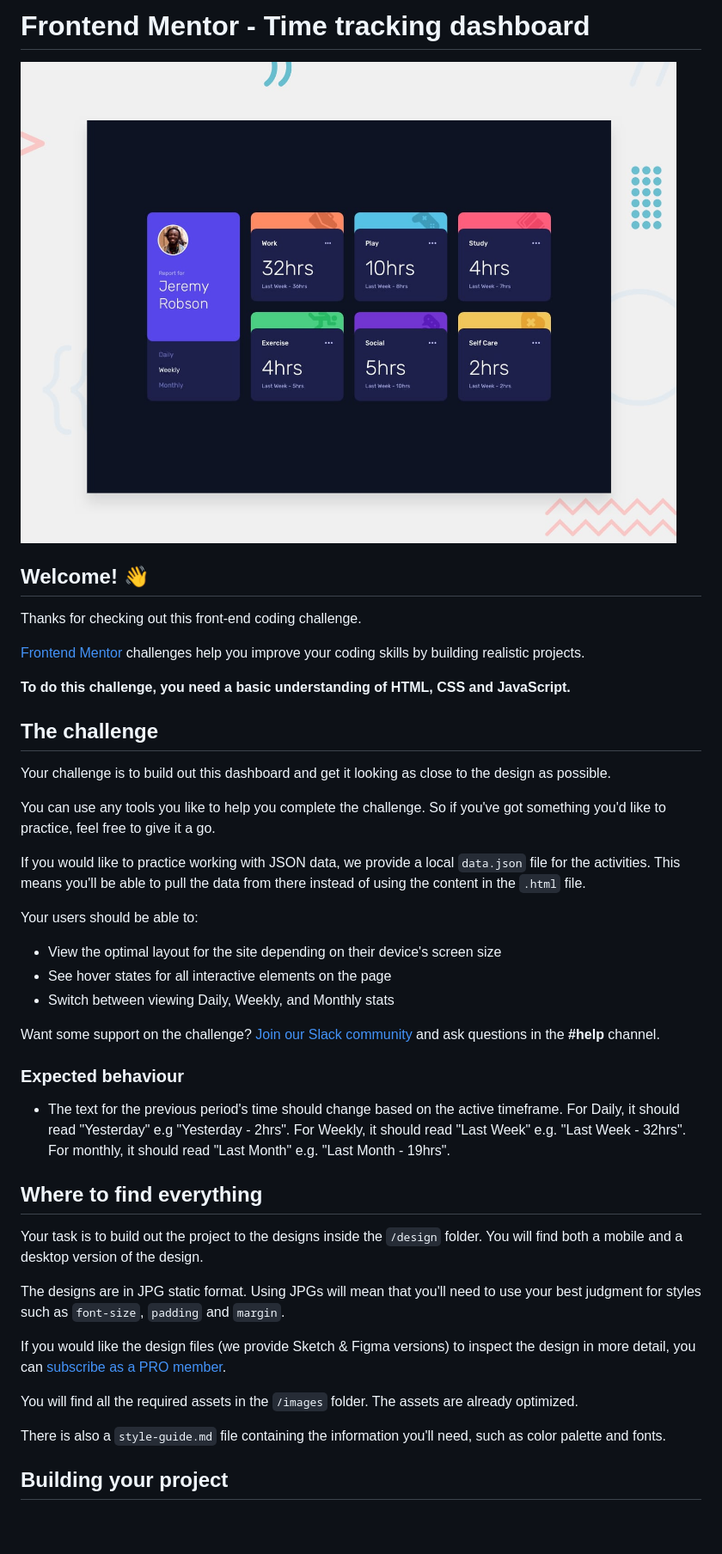
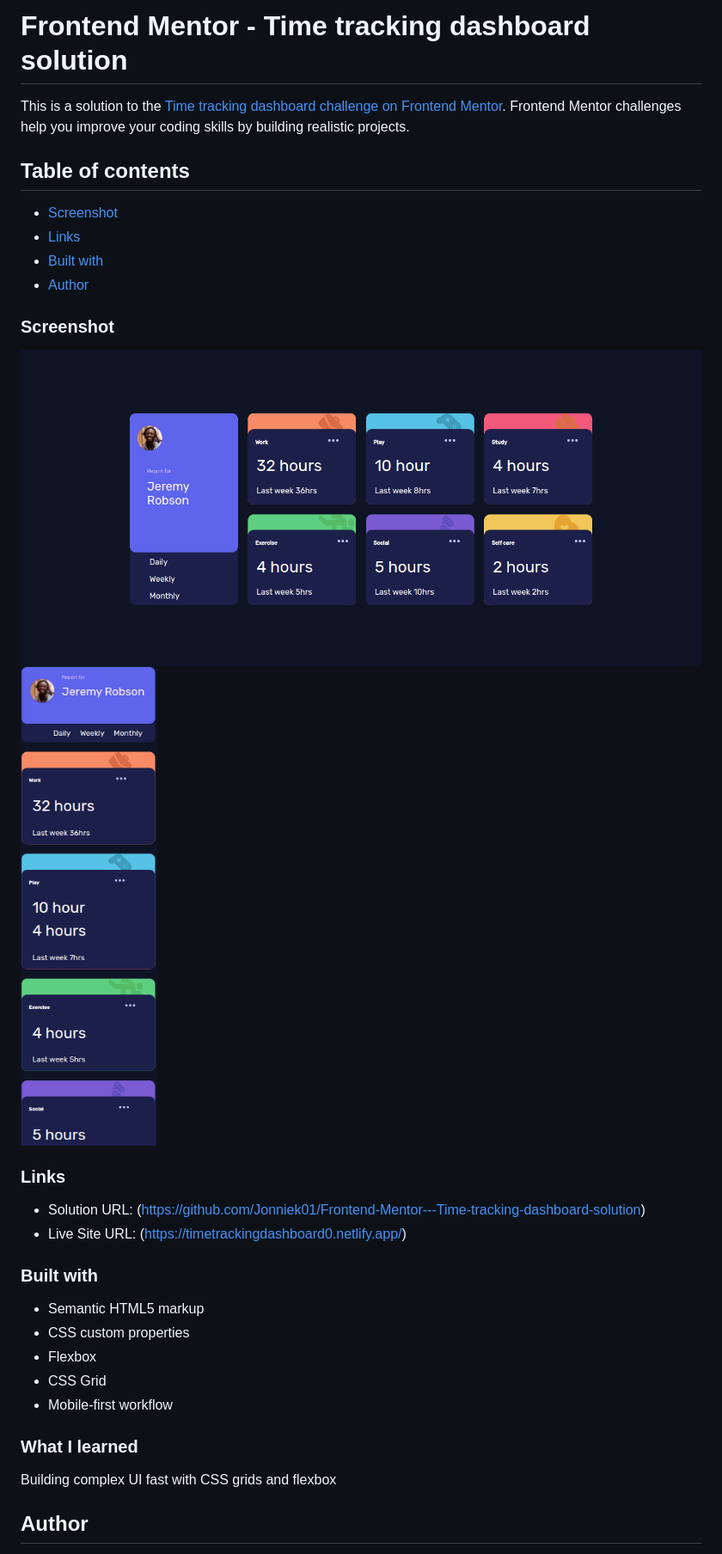
Before and after one commit to Jonniek01/Frontend-Mentor---Time-tracking-dashboard-solution, a Markdown page: README.md, the part around the change printed below. Shown: that part at 86% size. Drawn GitHub-style; pictures changed too: Screenshots/timedesk.png (added), Screenshots/timemobile.png (added); blank space fills up the shorter version.

```diff
--- a/README.md
+++ b/README.md
@@ -1,46 +1,44 @@
-# Frontend Mentor - Time tracking dashboard
+# Frontend Mentor - Time tracking dashboard solution
 
-![Design preview for the Time tracking dashboard coding challenge](./design/desktop-preview.jpg)
+This is a solution to the [Time tracking dashboard challenge on Frontend Mentor](https://www.frontendmentor.io/challenges/time-tracking-dashboard-UIQ7167Jw). Frontend Mentor challenges help you improve your coding skills by building realistic projects.
 
-## Welcome! 👋
+## Table of contents
 
-Thanks for checking out this front-end coding challenge.
+  - [Screenshot](#screenshot)
+  - [Links](#links)
+  - [Built with](#built-with)
+  - [Author](#author)
 
-[Frontend Mentor](https://www.frontendmentor.io) challenges help you improve your coding skills by building realistic projects.
 
-**To do this challenge, you need a basic understanding of HTML, CSS and JavaScript.**
 
-## The challenge
 
-Your challenge is to build out this dashboard and get it looking as close to the design as possible.
+### Screenshot
 
-You can use any tools you like to help you complete the challenge. So if you've got something you'd like to practice, feel free to give it a go.
+![](./Screenshots/timedesk.png)
+![](./Screenshots/timemobile.png)
 
-If you would like to practice working with JSON data, we provide a local `data.json` file for the activities. This means you'll be able to pull the data from there instead of using the content in the `.html` file.
 
-Your users should be able to:
+### Links
 
-- View the optimal layout for the site depending on their device's screen size
-- See hover states for all interactive elements on the page
-- Switch between viewing Daily, Weekly, and Monthly stats
+- Solution URL: (https://github.com/Jonniek01/Frontend-Mentor---Time-tracking-dashboard-solution)
+- Live Site URL: (https://timetrackingdashboard0.netlify.app/)
 
-Want some support on the challenge? [Join our Slack community](https://www.frontendmentor.io/slack) and ask questions in the **#help** channel.
 
-### Expected behaviour
 
-- The text for the previous period's time should change based on the active timeframe. For Daily, it should read "Yesterday" e.g "Yesterday - 2hrs". For Weekly, it should read "Last Week" e.g. "Last Week - 32hrs". For monthly, it should read "Last Month" e.g. "Last Month - 19hrs".
+### Built with
 
-## Where to find everything
+- Semantic HTML5 markup
+- CSS custom properties
+- Flexbox
+- CSS Grid
+- Mobile-first workflow
 
-Your task is to build out the project to the designs inside the `/design` folder. You will find both a mobile and a desktop version of the design.
+### What I learned
 
-The designs are in JPG static format. Using JPGs will mean that you'll need to use your best judgment for styles such as `font-size`, `padding` and `margin`.
+Building complex UI fast with CSS grids and flexbox
 
-If you would like the design files (we provide Sketch & Figma versions) to inspect the design in more detail, you can [subscribe as a PRO member](https://www.frontendmentor.io/pro).
 
-You will find all the required assets in the `/images` folder. The assets are already optimized.
 
-There is also a `style-guide.md` file containing the information you'll need, such as color palette and fonts.
 
-## Building your project
+## Author
 
```
Also changed, not shown: other parts of README.md (+3 -53 lines), README-template.md (deleted, +0 -112 lines).
